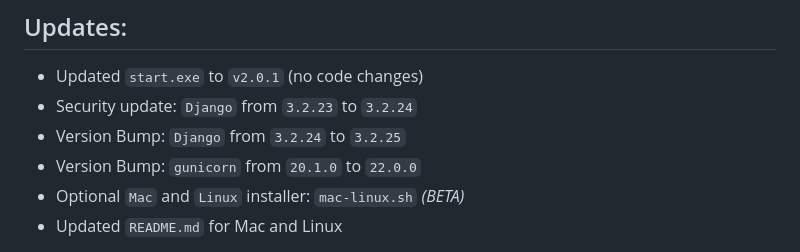
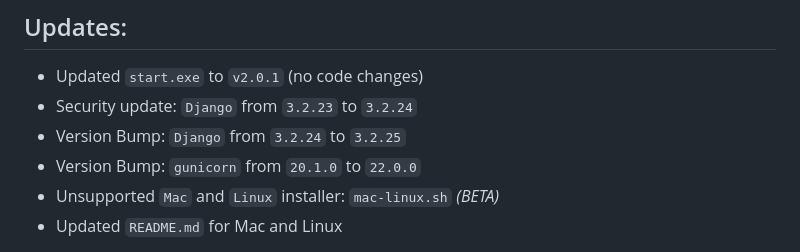
Before and after one commit to GSA/cpct-tool, a Markdown page: README.md, the part around the change. Rendered like a GitHub page.

```diff
--- a/README.md
+++ b/README.md
@@ -26,7 +26,7 @@ The CPCT Tool is an application that supports FPKI annual reviews and compliance
 - Security update: `Django` from `3.2.23` to `3.2.24`
 - Version Bump: `Django` from `3.2.24` to `3.2.25`
 - Version Bump: `gunicorn` from `20.1.0` to `22.0.0`
-- Optional `Mac` and `Linux` installer: `mac-linux.sh` *(BETA)*
+- Unsupported `Mac` and `Linux` installer: `mac-linux.sh` *(BETA)*
 - Updated `README.md` for Mac and Linux
 
 CPCT use can enhance detection of certificate profile issues during FPKI development and maintenance phases. In conjunction with the *Card Conformance Tool (CCT)*, the *Certificate Profile Conformance Tool (CPCT)* enables **FPKI stakeholders** to perform local testing.
```
